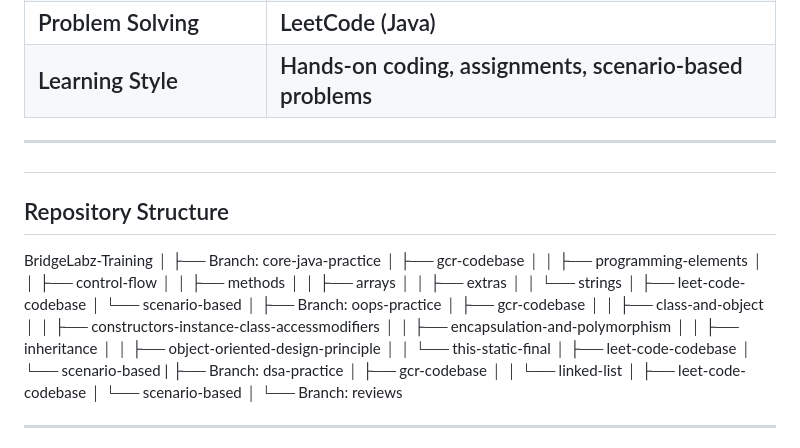
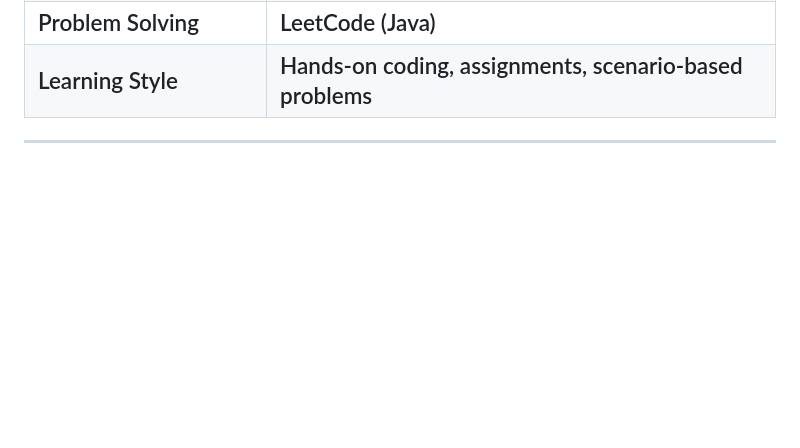
Before and after one commit to Kavi-Jain-2003/BridgeLabz-Training, a Markdown page: README.md, the part around one of its changes. Drawn GitHub-style; blank space fills up the shorter version.

```diff
--- a/README.md
+++ b/README.md
@@ -31,42 +32,6 @@ It serves as a structured record of assignments, hands-on labs, and continuous t
 | Repository Hosting   | GitHub                                                |
 | Problem Solving      | LeetCode (Java)                                       |
 | Learning Style       | Hands-on coding, assignments, scenario-based problems |
-
---------------------------------------------------------------------------------------------------------------
-
-<h2>Repository Structure</h2>
-
-BridgeLabz-Training
-│
-├── Branch: core-java-practice
-│   ├── gcr-codebase
-│   │   ├── programming-elements
-│   │   ├── control-flow
-│   │   ├── methods
-│   │   ├── arrays
-│   │   ├── extras
-│   │   └── strings
-│   ├── leet-code-codebase
-│   └── scenario-based
-│
-├── Branch: oops-practice
-│   ├── gcr-codebase
-│   │   ├── class-and-object
-│   │   ├── constructors-instance-class-accessmodifiers
-│   │   ├── encapsulation-and-polymorphism
-│   │   ├── inheritance
-│   │   ├── object-oriented-design-principle
-│   │   └── this-static-final
-│   ├── leet-code-codebase
-│   └── scenario-based
-|
-├── Branch: dsa-practice
-│   ├── gcr-codebase
-│   │   └── linked-list
-│   ├── leet-code-codebase
-│   └── scenario-based
-│
-└── Branch: reviews
 
 --------------------------------------------------------------------------------------------------------------
 
```
Also changed, not shown: other parts of README.md (+3 -2 lines).
